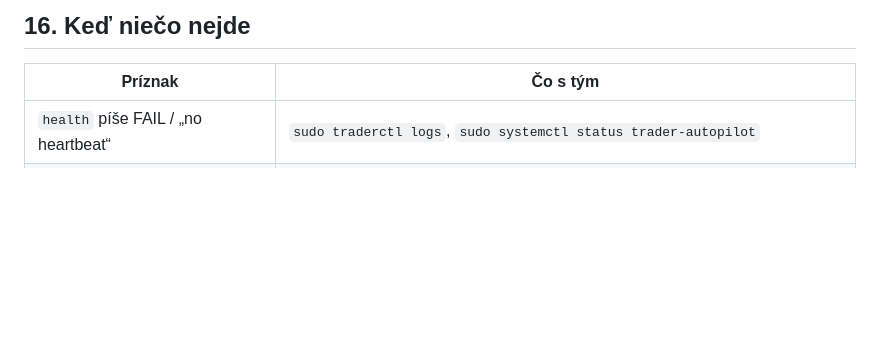
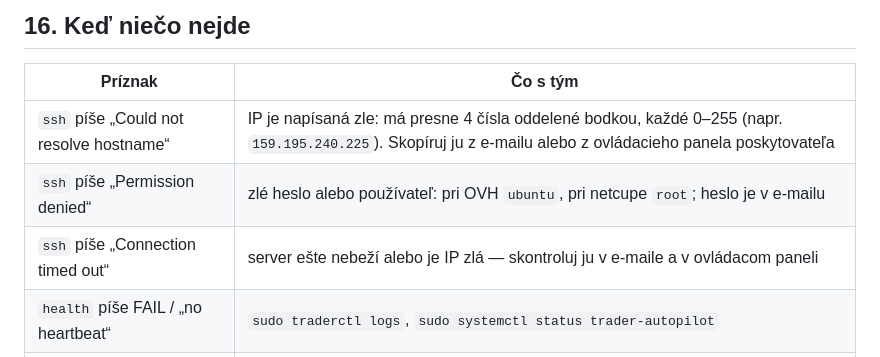
Before and after one commit to matejmedo123/blup, a Markdown page: trader-skill/deploy/NAVOD.sk.md, the part around the change. Rendered like a GitHub page; blank space fills up the shorter version.

Commit message:
Deploy guide: what the common ssh errors mean
Co-Authored-By: Claude Opus 5.5 <noreply@anthropic.com>
Claude-Session: https://claude.ai/code/session_014pASMYYZoCMrsUEQ4nemfq

```diff
--- a/trader-skill/deploy/NAVOD.sk.md
+++ b/trader-skill/deploy/NAVOD.sk.md
@@ -438,6 +438,9 @@ Na počítač si ju stiahneš: `scp ubuntu@203.0.113.10:~/trader-zaloha-*.tgz .`
 
 | Príznak | Čo s tým |
 |---|---|
+| `ssh` píše „Could not resolve hostname“ | IP je napísaná zle: má presne 4 čísla oddelené bodkou, každé 0–255 (napr. `159.195.240.225`). Skopíruj ju z e-mailu alebo z ovládacieho panela poskytovateľa |
+| `ssh` píše „Permission denied“ | zlé heslo alebo používateľ: pri OVH `ubuntu`, pri netcupe `root`; heslo je v e-mailu |
+| `ssh` píše „Connection timed out“ | server ešte nebeží alebo je IP zlá — skontroluj ju v e-maile a v ovládacom paneli |
 | `health` píše FAIL / „no heartbeat“ | `sudo traderctl logs`, `sudo systemctl status trader-autopilot` |
 | „no backtest-lab playbook yet“ | laboratórium ešte beží (časť 8) — počkaj; chybu uvidíš v `housekeeping.jsonl` |
 | Robot nič nekupuje | normálne: denné signály prichádzajú raz za deň a nie každý deň. Dôvod každého rozhodnutia je na karte **Bot** |
```
